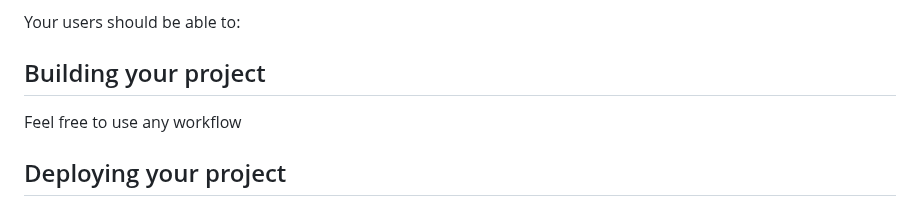
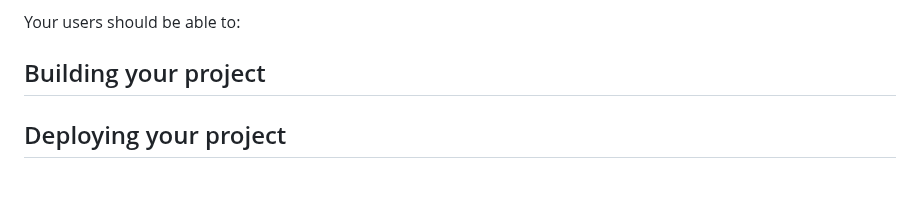
Before and after one commit to yonas-fsaha/order-summary-component, a Markdown page: README.md, the part around the change. GitHub-like rendering; blank space fills up the shorter version.

```diff
--- a/README.md
+++ b/README.md
@@ -14,7 +14,6 @@ Your users should be able to:
 
 ## Building your project
 
-Feel free to use any workflow
 ## Deploying your project
 
 
```
